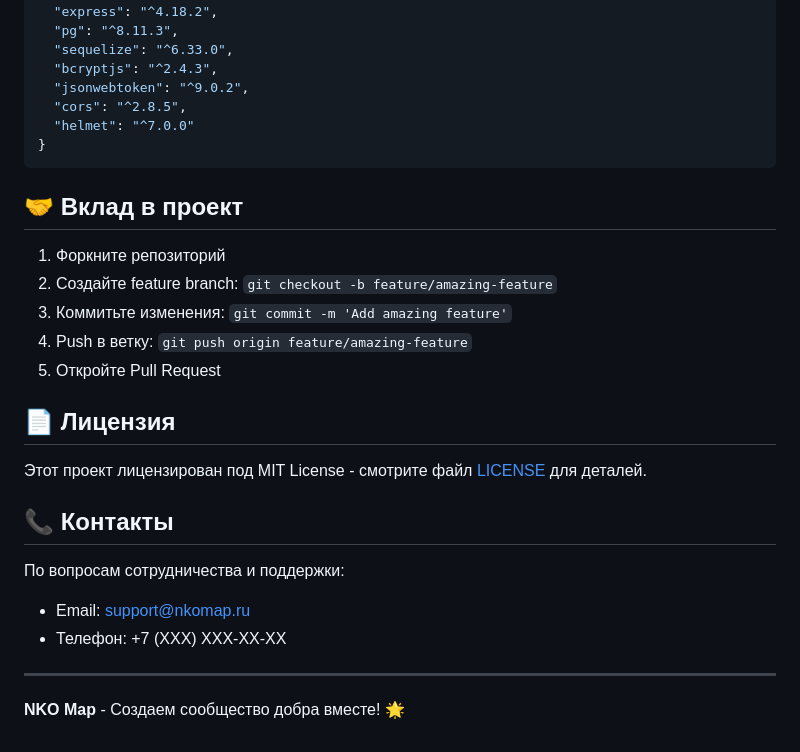
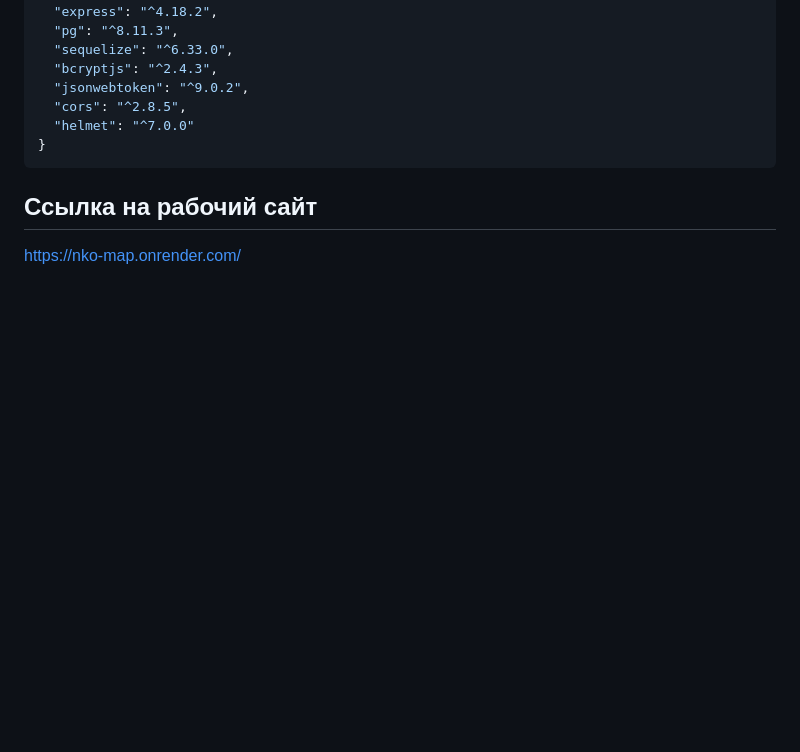
Before and after one commit to Yuito0663/nko_map, a Markdown page: README.md, the part around the change. Rendered like a GitHub page; blank space fills up the shorter version.

````diff
--- a/README.md
+++ b/README.md
@@ -223,24 +223,5 @@ services:
 }
 ```
 
-## 🤝 Вклад в проект
-
-1. Форкните репозиторий
-2. Создайте feature branch: `git checkout -b feature/amazing-feature`
-3. Коммитьте изменения: `git commit -m 'Add amazing feature'`
-4. Push в ветку: `git push origin feature/amazing-feature`
-5. Откройте Pull Request
-
-## 📄 Лицензия
-
-Этот проект лицензирован под MIT License - смотрите файл [LICENSE](LICENSE) для деталей.
-
-## 📞 Контакты
-
-По вопросам сотрудничества и поддержки:
-- Email: support@nkomap.ru
-- Телефон: +7 (XXX) XXX-XX-XX
-
----
-
-**NKO Map** - Создаем сообщество добра вместе! 🌟
+## Ссылка на рабочий сайт
+https://nko-map.onrender.com/
````
